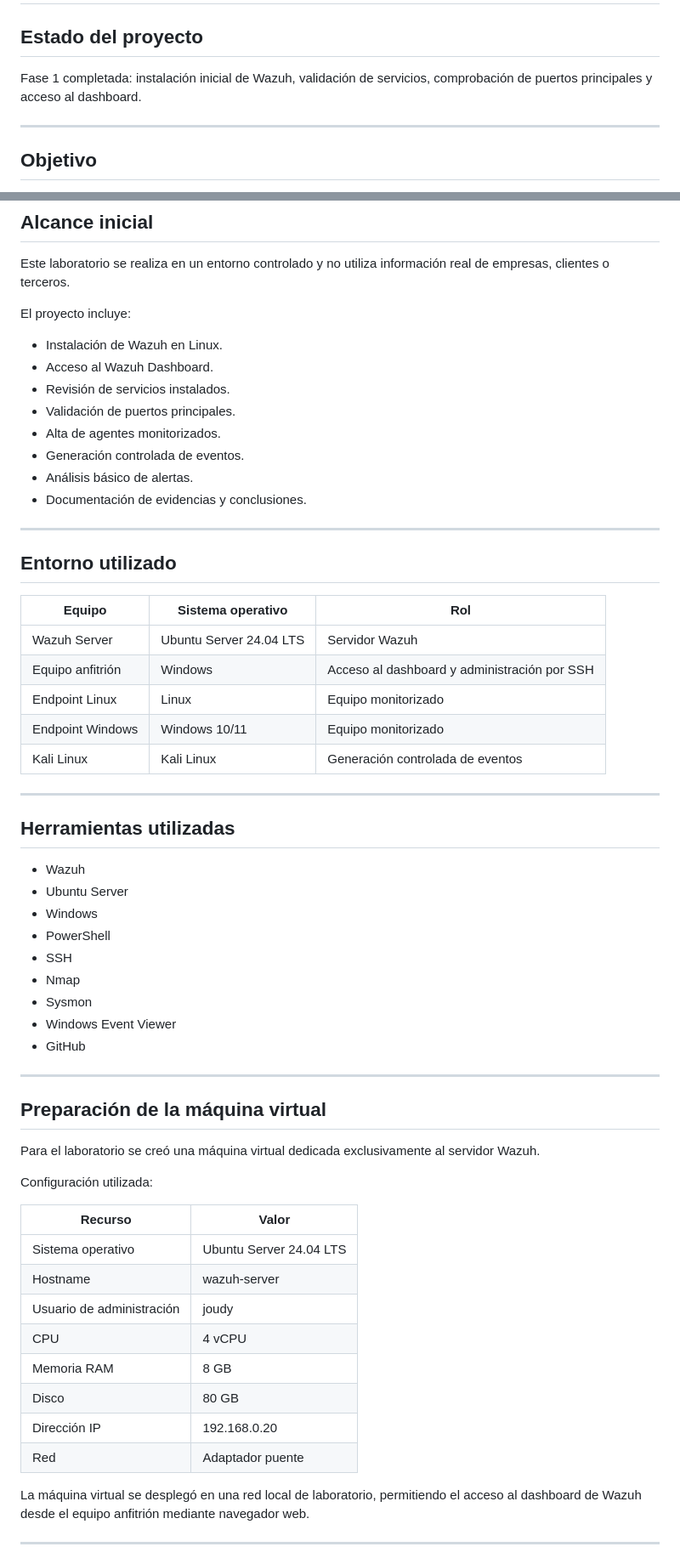
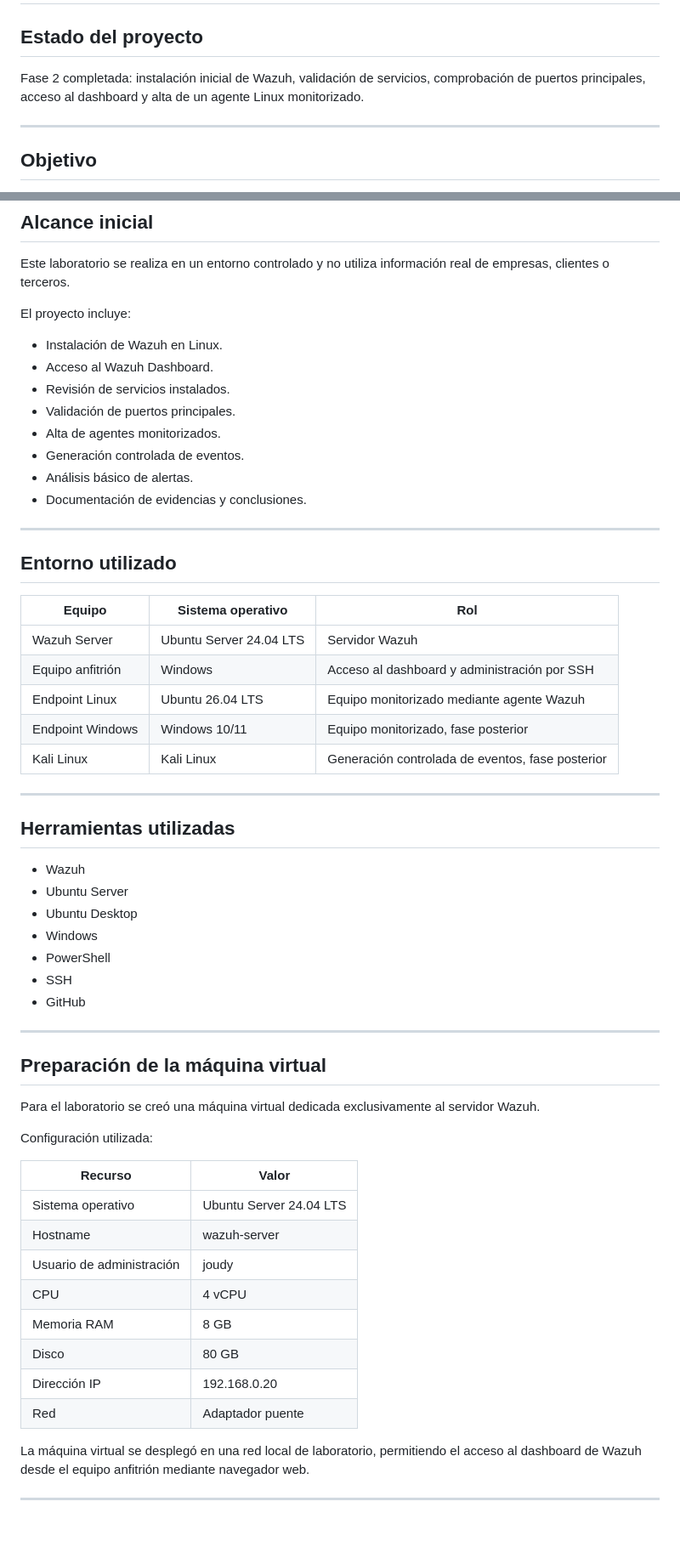
Before and after one commit to Joudy15/ciberseguridad-portfolio, a Markdown page: 01-laboratorio-soc-wazuh/README.md, 2 parts joined by grey strips. Shown at 85% size. GitHub-like rendering; blank space fills up the shorter version.

```diff
--- a/01-laboratorio-soc-wazuh/README.md
+++ b/01-laboratorio-soc-wazuh/README.md
@@ -2,7 +2,7 @@
 
 ## Estado del proyecto
 
-Fase 1 completada: instalación inicial de Wazuh, validación de servicios, comprobación de puertos principales y acceso al dashboard.
+Fase 2 completada: instalación inicial de Wazuh, validación de servicios, comprobación de puertos principales, acceso al dashboard y alta de un agente Linux monitorizado.
 
 ---
 
@@ -20,40 +20,38 @@ Este laboratorio se realiza en un entorno controlado y no utiliza información r
 
 El proyecto incluye:
 
-- Instalación de Wazuh en Linux.
-- Acceso al Wazuh Dashboard.
-- Revisión de servicios instalados.
-- Validación de puertos principales.
-- Alta de agentes monitorizados.
-- Generación controlada de eventos.
-- Análisis básico de alertas.
-- Documentación de evidencias y conclusiones.
+* Instalación de Wazuh en Linux.
+* Acceso al Wazuh Dashboard.
+* Revisión de servicios instalados.
+* Validación de puertos principales.
+* Alta de agentes monitorizados.
+* Generación controlada de eventos.
+* Análisis básico de alertas.
+* Documentación de evidencias y conclusiones.
 
 ---
 
 ## Entorno utilizado
 
-| Equipo | Sistema operativo | Rol |
-|---|---|---|
-| Wazuh Server | Ubuntu Server 24.04 LTS | Servidor Wazuh |
-| Equipo anfitrión | Windows | Acceso al dashboard y administración por SSH |
-| Endpoint Linux | Linux | Equipo monitorizado |
-| Endpoint Windows | Windows 10/11 | Equipo monitorizado |
-| Kali Linux | Kali Linux | Generación controlada de eventos |
+| Equipo           | Sistema operativo       | Rol                                              |
+| ---------------- | ----------------------- | ------------------------------------------------ |
+| Wazuh Server     | Ubuntu Server 24.04 LTS | Servidor Wazuh                                   |
+| Equipo anfitrión | Windows                 | Acceso al dashboard y administración por SSH     |
+| Endpoint Linux   | Ubuntu 26.04 LTS        | Equipo monitorizado mediante agente Wazuh        |
+| Endpoint Windows | Windows 10/11           | Equipo monitorizado, fase posterior              |
+| Kali Linux       | Kali Linux              | Generación controlada de eventos, fase posterior |
 
 ---
 
 ## Herramientas utilizadas
 
-- Wazuh
-- Ubuntu Server
-- Windows
-- PowerShell
-- SSH
-- Nmap
-- Sysmon
-- Windows Event Viewer
-- GitHub
+* Wazuh
+* Ubuntu Server
+* Ubuntu Desktop
+* Windows
+* PowerShell
+* SSH
+* GitHub
 
 ---
 
@@ -63,16 +61,16 @@ Para el laboratorio se creó una máquina virtual dedicada exclusivamente al ser
 
 Configuración utilizada:
 
-| Recurso | Valor |
-|---|---|
-| Sistema operativo | Ubuntu Server 24.04 LTS |
-| Hostname | wazuh-server |
-| Usuario de administración | joudy |
-| CPU | 4 vCPU |
-| Memoria RAM | 8 GB |
-| Disco | 80 GB |
-| Dirección IP | 192.168.0.20 |
-| Red | Adaptador puente |
+| Recurso                   | Valor                   |
+| ------------------------- | ----------------------- |
+| Sistema operativo         | Ubuntu Server 24.04 LTS |
+| Hostname                  | wazuh-server            |
+| Usuario de administración | joudy                   |
+| CPU                       | 4 vCPU                  |
+| Memoria RAM               | 8 GB                    |
+| Disco                     | 80 GB                   |
+| Dirección IP              | 192.168.0.20            |
+| Red                       | Adaptador puente        |
 
 La máquina virtual se desplegó en una red local de laboratorio, permitiendo el acceso al dashboard de Wazuh desde el equipo anfitrión mediante navegador web.
 
```
Also changed, not shown: other parts of 01-laboratorio-soc-wazuh/README.md (+129 -33 lines).
